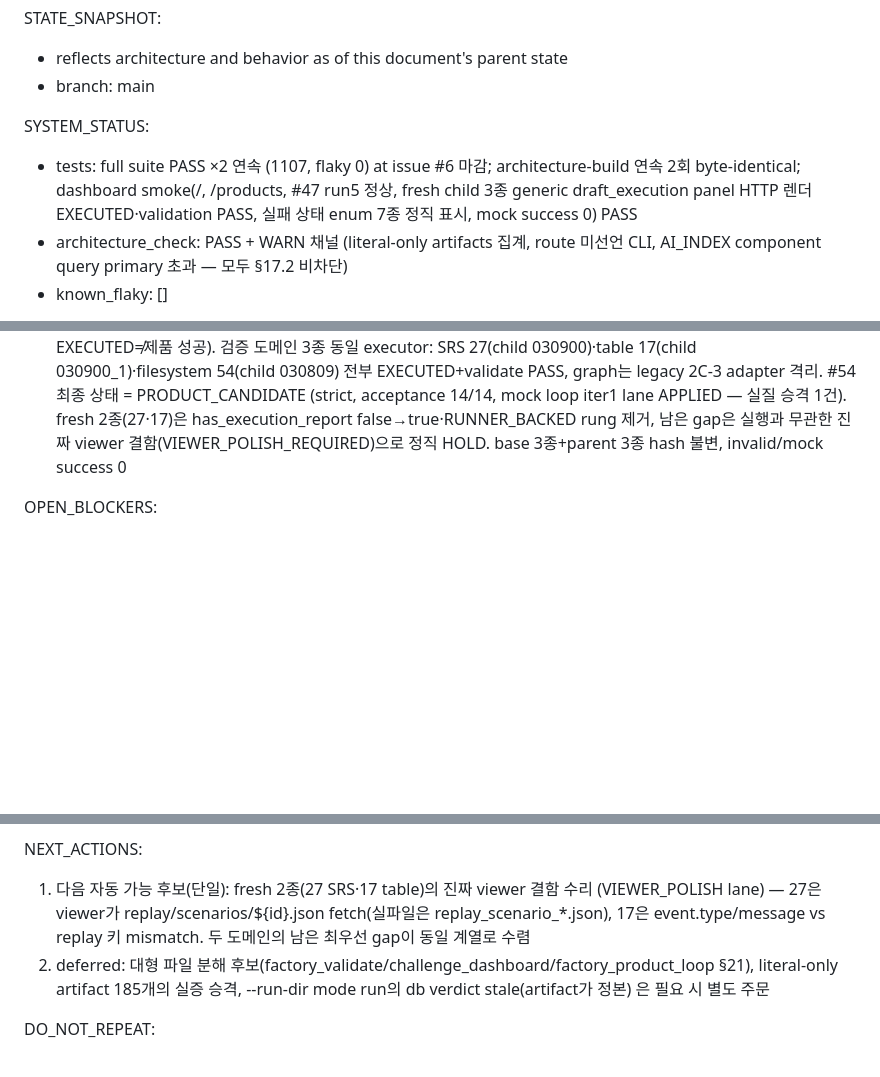
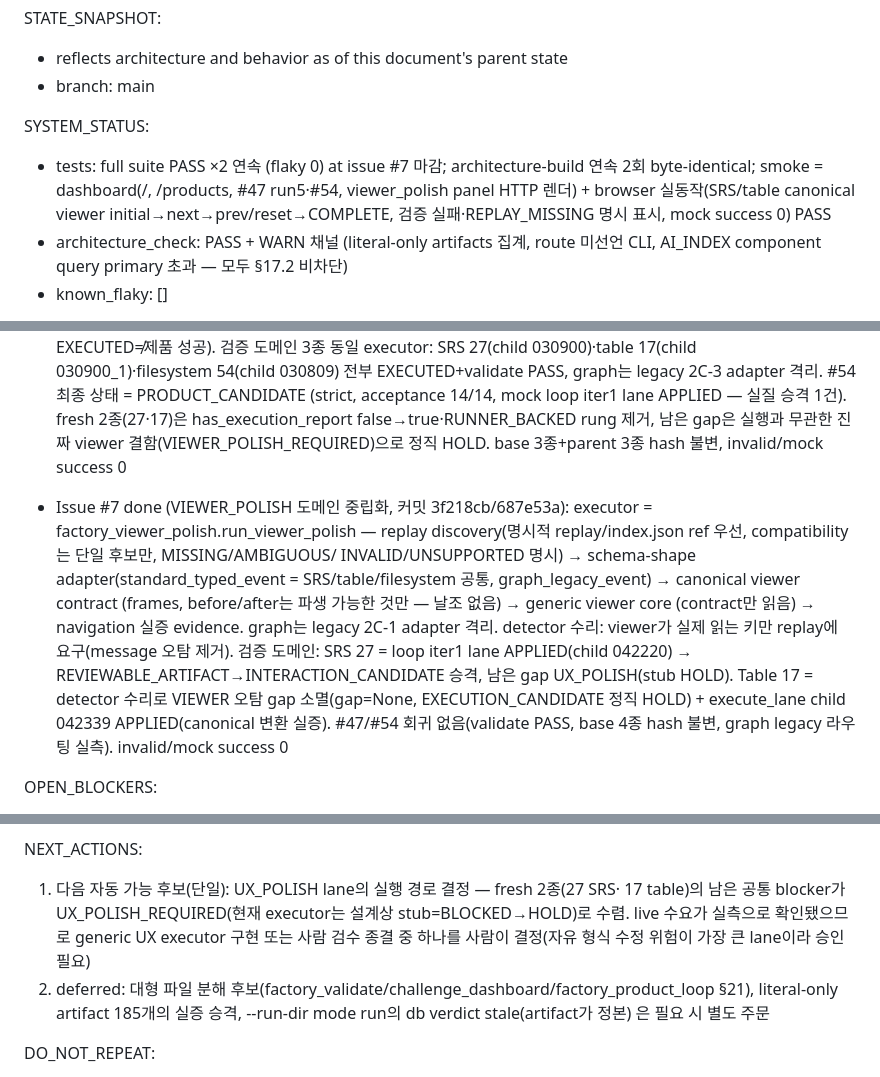
Before and after one commit to BN8624/RIM, a Markdown page: REENTRY.md, 3 parts joined by grey strips. GitHub-like rendering; blank space fills up the shorter version.

Commit message:
docs: record viewer polish reality validation — 이슈 #7 마감 (REENTRY)
Co-Authored-By: Claude Fable 5 <noreply@anthropic.com>

```diff
--- a/REENTRY.md
+++ b/REENTRY.md
@@ -11,10 +11,11 @@ STATE_SNAPSHOT:
 - branch: main
 
 SYSTEM_STATUS:
-- tests: full suite PASS ×2 연속 (1107, flaky 0) at issue #6 마감;
-  architecture-build 연속 2회 byte-identical; dashboard smoke(/, /products,
-  #47 run5 정상, fresh child 3종 generic draft_execution panel HTTP 렌더
-  EXECUTED·validation PASS, 실패 상태 enum 7종 정직 표시, mock success 0) PASS
+- tests: full suite PASS ×2 연속 (flaky 0) at issue #7 마감;
+  architecture-build 연속 2회 byte-identical; smoke = dashboard(/, /products,
+  #47 run5·#54, viewer_polish panel HTTP 렌더) + browser 실동작(SRS/table
+  canonical viewer initial→next→prev/reset→COMPLETE, 검증 실패·REPLAY_MISSING
+  명시 표시, mock success 0) PASS
 - architecture_check: PASS + WARN 채널 (literal-only artifacts 집계, route 미선언 CLI,
   AI_INDEX component query primary 초과 — 모두 §17.2 비차단)
 - known_flaky: []
@@ -111,6 +112,21 @@ RECENT_SEMANTIC_CHANGES:
   남은 gap은 실행과 무관한 진짜 viewer 결함(VIEWER_POLISH_REQUIRED)으로 정직 HOLD.
   base 3종+parent 3종 hash 불변, invalid/mock success 0
 
+- Issue #7 done (VIEWER_POLISH 도메인 중립화, 커밋 3f218cb/687e53a):
+  executor = factory_viewer_polish.run_viewer_polish — replay discovery(명시적
+  replay/index.json ref 우선, compatibility는 단일 후보만, MISSING/AMBIGUOUS/
+  INVALID/UNSUPPORTED 명시) → schema-shape adapter(standard_typed_event =
+  SRS/table/filesystem 공통, graph_legacy_event) → canonical viewer contract
+  (frames, before/after는 파생 가능한 것만 — 날조 없음) → generic viewer core
+  (contract만 읽음) → navigation 실증 evidence. graph는 legacy 2C-1 adapter 격리.
+  detector 수리: viewer가 실제 읽는 키만 replay에 요구(message 오탐 제거).
+  검증 도메인: SRS 27 = loop iter1 lane APPLIED(child 042220) →
+  REVIEWABLE_ARTIFACT→INTERACTION_CANDIDATE 승격, 남은 gap UX_POLISH(stub HOLD).
+  Table 17 = detector 수리로 VIEWER 오탐 gap 소멸(gap=None,
+  EXECUTION_CANDIDATE 정직 HOLD) + execute_lane child 042339 APPLIED(canonical
+  변환 실증). #47/#54 회귀 없음(validate PASS, base 4종 hash 불변, graph legacy
+  라우팅 실측). invalid/mock success 0
+
 OPEN_BLOCKERS:
 - id: hold_54
   state: RESOLVED — closed (이슈 #6에서 실행 통합 완료)
@@ -128,10 +144,11 @@ OPEN_BLOCKERS:
     추가 수리·polish 불필요
 
 NEXT_ACTIONS:
-1. 다음 자동 가능 후보(단일): fresh 2종(27 SRS·17 table)의 진짜 viewer 결함 수리
-   (VIEWER_POLISH lane) — 27은 viewer가 replay/scenarios/${id}.json fetch(실파일은
-   replay_scenario_*.json), 17은 event.type/message vs replay 키 mismatch.
-   두 도메인의 남은 최우선 gap이 동일 계열로 수렴
+1. 다음 자동 가능 후보(단일): UX_POLISH lane의 실행 경로 결정 — fresh 2종(27 SRS·
+   17 table)의 남은 공통 blocker가 UX_POLISH_REQUIRED(현재 executor는 설계상
+   stub=BLOCKED→HOLD)로 수렴. live 수요가 실측으로 확인됐으므로 generic UX
+   executor 구현 또는 사람 검수 종결 중 하나를 사람이 결정(자유 형식 수정 위험이
+   가장 큰 lane이라 승인 필요)
 2. deferred: 대형 파일 분해 후보(factory_validate/challenge_dashboard/factory_product_loop §21),
    literal-only artifact 185개의 실증 승격, --run-dir mode run의 db verdict stale(artifact가 정본)
    은 필요 시 별도 주문
```
